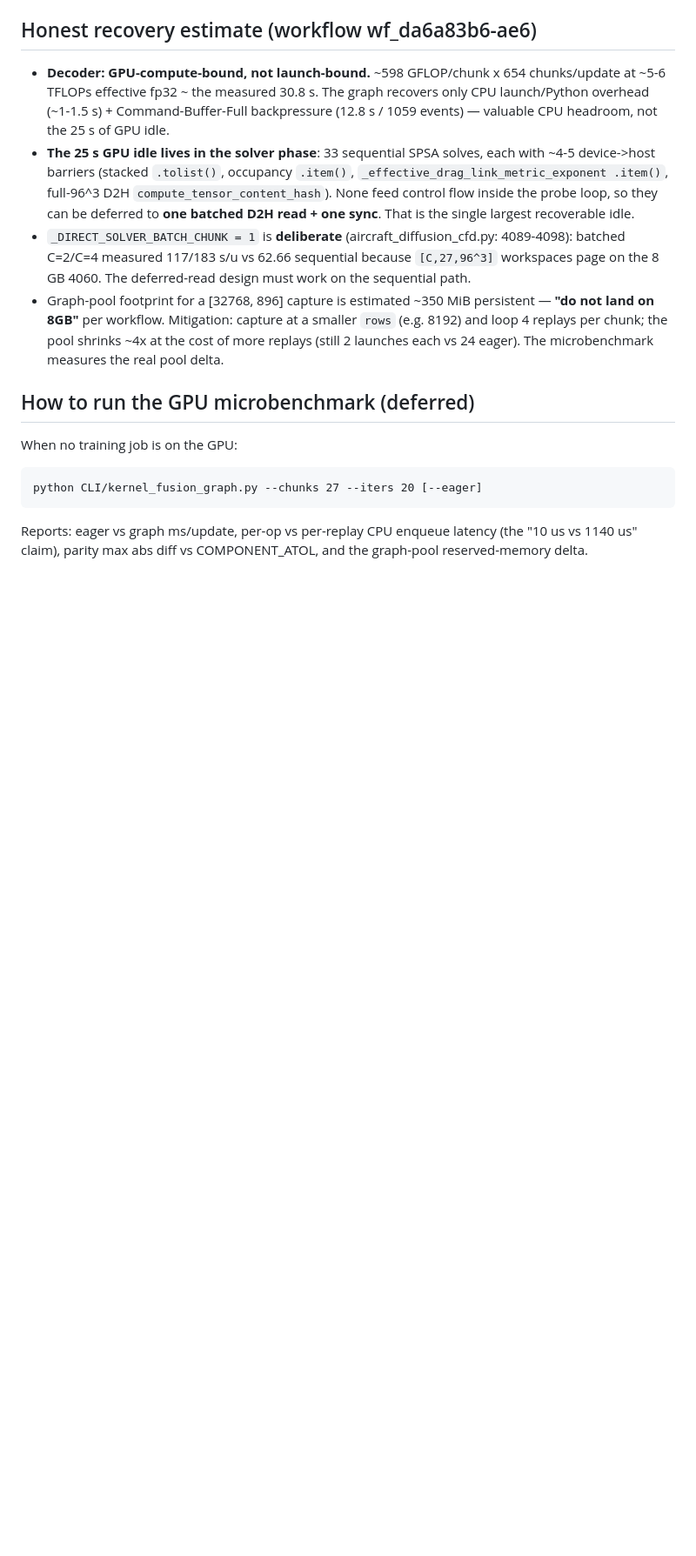
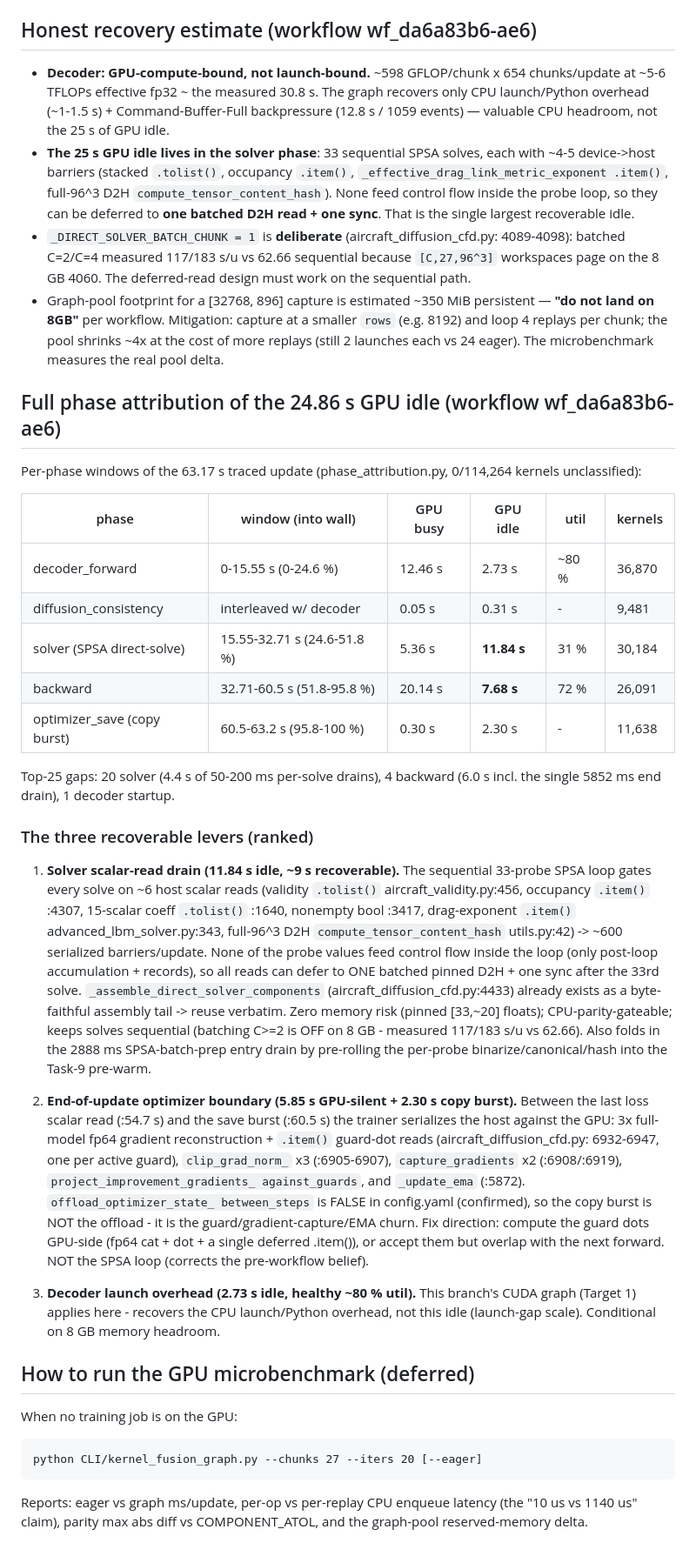
Before and after one commit to iamdarshg/research-paper, a Markdown page: docs/performance/experiment-kernel-fusion-launch.md, the part around the change. Shown at 87% size. Rendered like a GitHub page; blank space fills up the shorter version.

Commit message:
docs: record full phase attribution + ranked recovery levers
Workflow wf_da6a83b6-ae6 produced a complete per-phase GPU-idle map of the
63.17s traced update (0/114,264 kernels unclassified):

* solver (SPSA direct-solve): 11.84s idle, 31% util - 33 sequential probes
  each gated by ~6 host scalar reads (validity tolist, occupancy item,
  15-scalar coeff tolist, full-96^3 D2H content hash, drag-exponent item)
  + a 2888ms SPSA-batch-prep entry drain.
* backward: 7.68s idle dominated by ONE 5852ms end-of-update host drain
  (guard-gradient fp64 cat/dot .item() reads x3, clip_grad_norm_, gradient
  captures, EMA) - corrected: NOT the SPSA loop, and the copy burst is NOT
  the optimizer offload (offload_optimizer_state_between_steps=false).
* decoder_forward: 2.73s idle, healthy ~80% util - the CUDA-graph target.
* optimizer_save copy burst: 2.30s.

Ranked levers: (1) deferred batched pinned D2H for the solver scalar reads,
~9s recoverable, zero memory risk, reuses _assemble_direct_solver_components
verbatim; (2) GPU-side guard-dot reads at the optimizer boundary; (3) the
decoder CUDA graph (conditional on 8GB headroom).

Co-Authored-By: Claude <noreply@anthropic.com>

```diff
--- a/docs/performance/experiment-kernel-fusion-launch.md
+++ b/docs/performance/experiment-kernel-fusion-launch.md
@@ -79,6 +79,56 @@ graphs.
   at the cost of more replays (still 2 launches each vs 24 eager). The
   microbenchmark measures the real pool delta.
 
+## Full phase attribution of the 24.86 s GPU idle (workflow wf_da6a83b6-ae6)
+
+Per-phase windows of the 63.17 s traced update (phase_attribution.py, 0/114,264
+kernels unclassified):
+
+| phase | window (into wall) | GPU busy | GPU idle | util | kernels |
+|---|---|---|---|---|---|
+| decoder_forward | 0-15.55 s (0-24.6 %) | 12.46 s | 2.73 s | ~80 % | 36,870 |
+| diffusion_consistency | interleaved w/ decoder | 0.05 s | 0.31 s | - | 9,481 |
+| solver (SPSA direct-solve) | 15.55-32.71 s (24.6-51.8 %) | 5.36 s | **11.84 s** | 31 % | 30,184 |
+| backward | 32.71-60.5 s (51.8-95.8 %) | 20.14 s | **7.68 s** | 72 % | 26,091 |
+| optimizer_save (copy burst) | 60.5-63.2 s (95.8-100 %) | 0.30 s | 2.30 s | - | 11,638 |
+
+Top-25 gaps: 20 solver (4.4 s of 50-200 ms per-solve drains), 4 backward (6.0 s
+incl. the single 5852 ms end drain), 1 decoder startup.
+
+### The three recoverable levers (ranked)
+
+1. **Solver scalar-read drain (11.84 s idle, ~9 s recoverable).** The sequential
+   33-probe SPSA loop gates every solve on ~6 host scalar reads (validity
+   `.tolist()` aircraft_validity.py:456, occupancy `.item()` :4307, 15-scalar
+   coeff `.tolist()` :1640, nonempty bool :3417, drag-exponent `.item()`
+   advanced_lbm_solver.py:343, full-96^3 D2H `compute_tensor_content_hash`
+   utils.py:42) -> ~600 serialized barriers/update. None of the probe values
+   feed control flow inside the loop (only post-loop accumulation + records),
+   so all reads can defer to ONE batched pinned D2H + one sync after the 33rd
+   solve. `_assemble_direct_solver_components` (aircraft_diffusion_cfd.py:4433)
+   already exists as a byte-faithful assembly tail -> reuse verbatim. Zero
+   memory risk (pinned [33,~20] floats); CPU-parity-gateable; keeps solves
+   sequential (batching C>=2 is OFF on 8 GB - measured 117/183 s/u vs 62.66).
+   Also folds in the 2888 ms SPSA-batch-prep entry drain by pre-rolling the
+   per-probe binarize/canonical/hash into the Task-9 pre-warm.
+
+2. **End-of-update optimizer boundary (5.85 s GPU-silent + 2.30 s copy burst).**
+   Between the last loss scalar read (:54.7 s) and the save burst (:60.5 s)
+   the trainer serializes the host against the GPU: 3x full-model fp64 gradient
+   reconstruction + `.item()` guard-dot reads (aircraft_diffusion_cfd.py:
+   6932-6947, one per active guard), `clip_grad_norm_` x3 (:6905-6907),
+   `capture_gradients` x2 (:6908/:6919), `project_improvement_gradients_
+   against_guards`, and `_update_ema` (:5872). `offload_optimizer_state_
+   between_steps` is FALSE in config.yaml (confirmed), so the copy burst is NOT
+   the offload - it is the guard/gradient-capture/EMA churn. Fix direction:
+   compute the guard dots GPU-side (fp64 cat + dot + a single deferred .item()),
+   or accept them but overlap with the next forward. NOT the SPSA loop (corrects
+   the pre-workflow belief).
+
+3. **Decoder launch overhead (2.73 s idle, healthy ~80 % util).** This branch's
+   CUDA graph (Target 1) applies here - recovers the CPU launch/Python overhead,
+   not this idle (launch-gap scale). Conditional on 8 GB memory headroom.
+
 ## How to run the GPU microbenchmark (deferred)
 
 When no training job is on the GPU:
```
